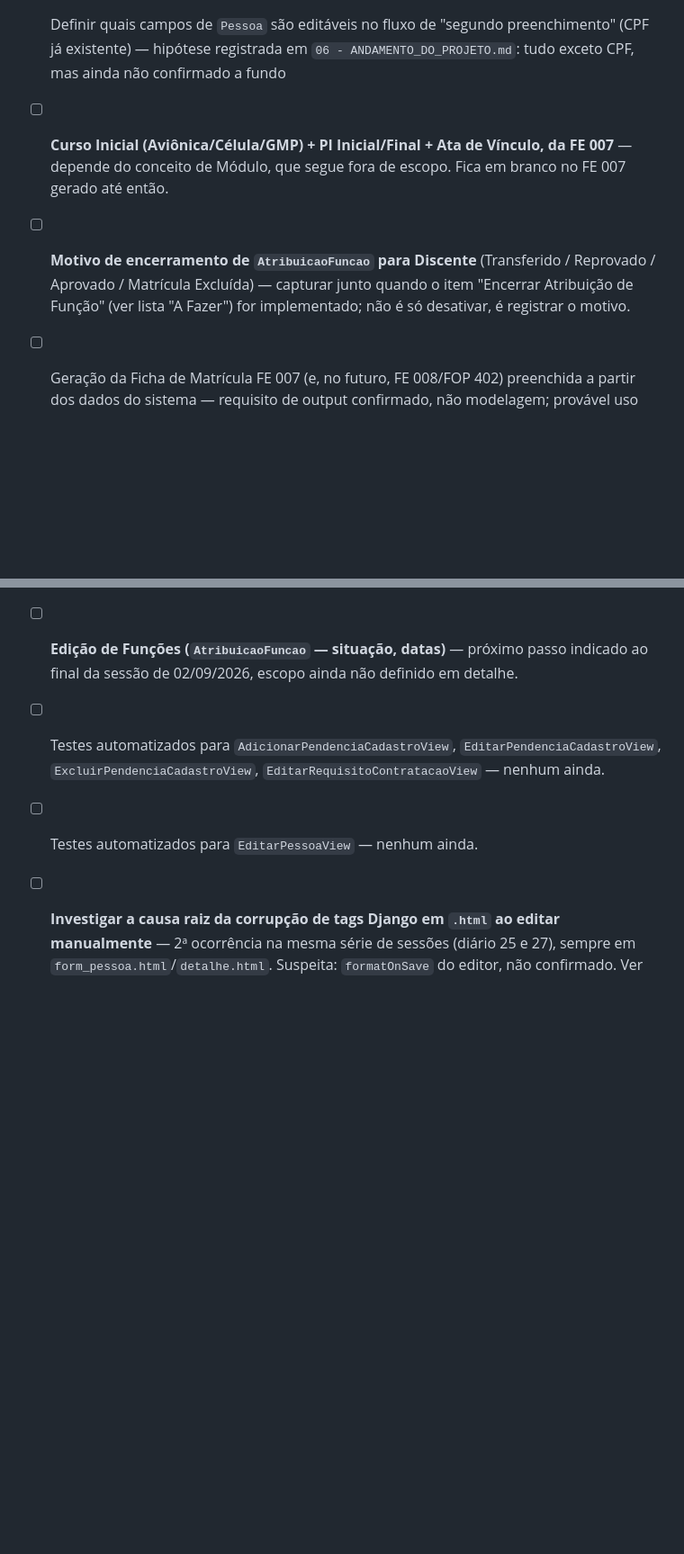
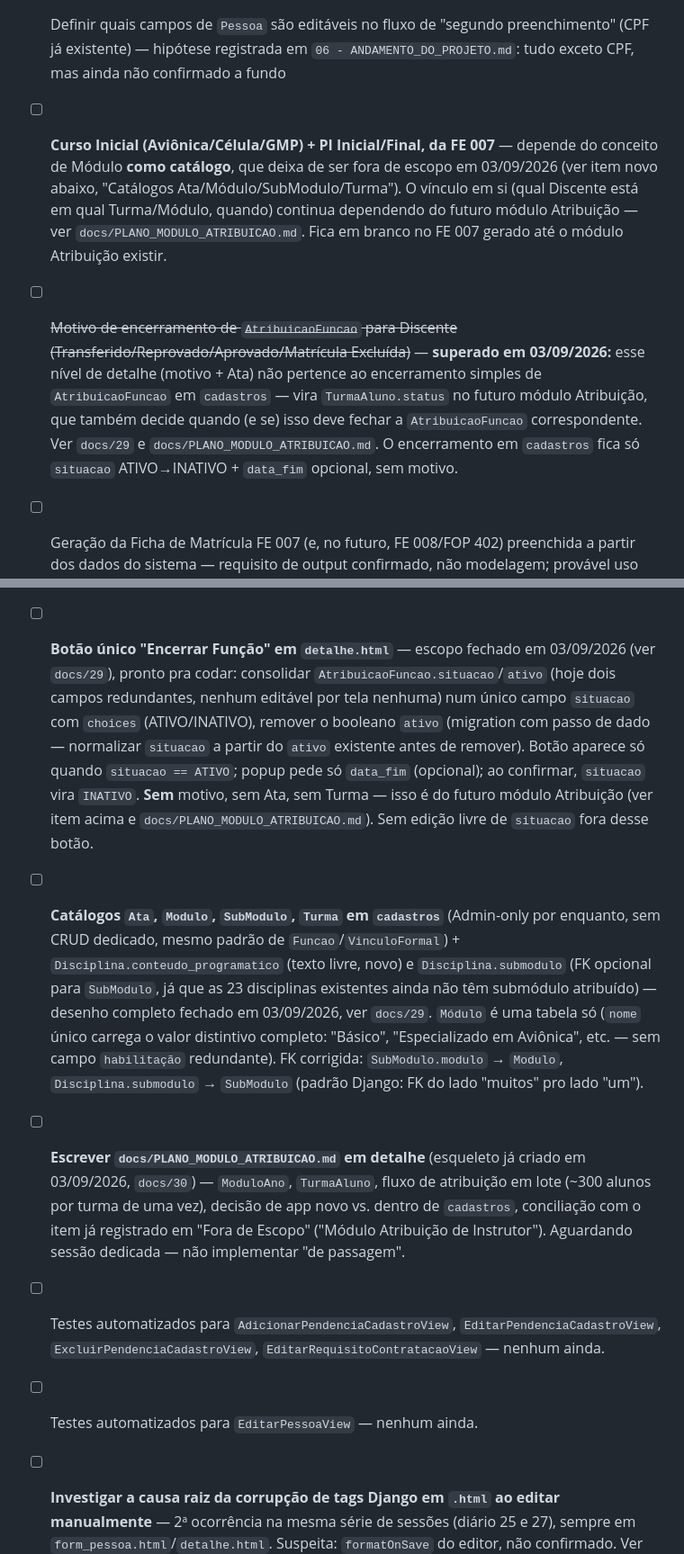
Before and after one commit to AssumFeres/gestao-escolar, a Markdown page: docs/00 - KANBAN.md, 2 parts joined by grey strips. Shown at 90% size. Rendered like a GitHub page; blank space fills up the shorter version.

Commit message:
docs: sessao de arquitetura (docs/29), esqueleto do plano de Atribuicao (docs/30), Kanban atualizado

```diff
--- a/docs/00 - KANBAN.md
+++ b/docs/00 - KANBAN.md
@@ -28,8 +30,8 @@ _Product Backlog único, ordenado por prioridade — etiquetado por `[Cadastro]`
 
 - [ ] **Cadastro de Formação do Docente (Graduação/Formação Profissional/Aperfeiçoamento) + vínculo com Requisitos de Contratação e Disciplina Habilitada, baseado no FE 008** — especificação completa no capítulo "📐 Especificações Detalhadas" no final deste documento, já atualizada para referenciar `DadosDocente` (implementado em 25/08/2026).
 - [ ] Definir quais campos de `Pessoa` são editáveis no fluxo de "segundo preenchimento" (CPF já existente) — hipótese registrada em `06 - ANDAMENTO_DO_PROJETO.md`: tudo exceto CPF, mas ainda não confirmado a fundo
-- [ ] **Curso Inicial (Aviônica/Célula/GMP) + PI Inicial/Final + Ata de Vínculo, da FE 007** — depende do conceito de Módulo, que segue fora de escopo. Fica em branco no FE 007 gerado até então.
-- [ ] **Motivo de encerramento de `AtribuicaoFuncao` para Discente** (Transferido / Reprovado / Aprovado / Matrícula Excluída) — capturar junto quando o item "Encerrar Atribuição de Função" (ver lista "A Fazer") for implementado; não é só desativar, é registrar o motivo.
+- [ ] **Curso Inicial (Aviônica/Célula/GMP) + PI Inicial/Final, da FE 007** — depende do conceito de Módulo **como catálogo**, que deixa de ser fora de escopo em 03/09/2026 (ver item novo abaixo, "Catálogos Ata/Módulo/SubModulo/Turma"). O vínculo em si (qual Discente está em qual Turma/Módulo, quando) continua dependendo do futuro módulo Atribuição — ver `docs/PLANO_MODULO_ATRIBUICAO.md`. Fica em branco no FE 007 gerado até o módulo Atribuição existir.
+- [ ] ~~Motivo de encerramento de `AtribuicaoFuncao` para Discente (Transferido/Reprovado/Aprovado/Matrícula Excluída)~~ — **superado em 03/09/2026:** esse nível de detalhe (motivo + Ata) não pertence ao encerramento simples de `AtribuicaoFuncao` em `cadastros` — vira `TurmaAluno.status` no futuro módulo Atribuição, que também decide quando (e se) isso deve fechar a `AtribuicaoFuncao` correspondente. Ver `docs/29` e `docs/PLANO_MODULO_ATRIBUICAO.md`. O encerramento em `cadastros` fica só `situacao` ATIVO→INATIVO + `data_fim` opcional, sem motivo.
 - [ ] Geração da Ficha de Matrícula FE 007 (e, no futuro, FE 008/FOP 402) preenchida a partir dos dados do sistema — requisito de output confirmado, não modelagem; provável uso futuro do fluxo de geração de `.docx`/PDF
 - [ ] **Alerta de FE 008 desatualizada** — ao gerar a FE 008 (item acima), comparar `atualizado_em` das `FormacaoDocente`/`Capacidade` daquele Docente contra a data da última geração do documento; se houver alteração posterior, bloquear a geração/download com alerta imperativo ("os dados mudaram desde a última impressão, gere novamente antes de usar"). Motivo: a numeração exibida no papel (ex: "4.1") é calculada e pode mudar silenciosamente com edições, mesmo sem perda de dado real — o papel físico assinado pelo CC ficaria desatualizado sem ninguém perceber. Campos `atualizado_em` já adicionados em `FormacaoDocente`/`Capacidade` (25/08/2026) preparando o terreno; a lógica do alerta em si depende da geração de documento existir primeiro.
 - [ ] Validação de erros de negócio no formulário HTML mais amigável (hoje aparece como mensagem genérica no topo, sem destacar o campo) — **parcialmente resolvido**: `clean()` nos Formsets (31/08) e mensagens do popup customizado indicando os campos faltando ao clicar "+ Adicionar" (01/09/2026) já cobrem os casos mais comuns; segue válido para erros de negócio do `Service` (duplicidade de RM/RA/CANAC, "Discente não acumula"), que ainda aparecem como mensagem genérica no topo.
@@ -56,7 +58,9 @@ _Product Backlog único, ordenado por prioridade — etiquetado por `[Cadastro]`
 - [ ] Padronizar versão do Python entre as máquinas do grupo (hoje: 3.14.5/3.14.3 em uma, 3.13.0 em outra, 3.10.11 na da escola/outra máquina) — atualizar Python + recriar `venv` quando for conveniente, não durante sessão de teste ativo
 - [ ] **`infraestrutura/cep/{adapters,ports}.py` importava de `pessoas.models`** — corrigido durante a Etapa 2 da renomeação (31/08/2026), mas registrado como lição: a suposição de que `infraestrutura/` seria isenta de referências ao app de cadastro (documentada no plano `docs/16`) estava incorreta e não deve ser repetida em futuras reestruturações de app.
 - [ ] **Tornar `documento_comprobatorio` obrigatório** (`blank=False`) em `AtribuicaoFuncao` — migration trivial, sem risco a dados existentes (campo já não aceita `NULL`; registros antigos com `""` continuam válidos). Efeito: passa a exigir preenchimento na próxima edição via formulário. Levantado em 02/09/2026, ver `docs/25`.
-- [ ] **Edição de Funções (`AtribuicaoFuncao` — situação, datas)** — próximo passo indicado ao final da sessão de 02/09/2026, escopo ainda não definido em detalhe.
+- [ ] **Botão único "Encerrar Função" em `detalhe.html`** — escopo fechado em 03/09/2026 (ver `docs/29`), pronto pra codar: consolidar `AtribuicaoFuncao.situacao`/`ativo` (hoje dois campos redundantes, nenhum editável por tela nenhuma) num único campo `situacao` com `choices` (ATIVO/INATIVO), remover o booleano `ativo` (migration com passo de dado — normalizar `situacao` a partir do `ativo` existente antes de remover). Botão aparece só quando `situacao == ATIVO`; popup pede só `data_fim` (opcional); ao confirmar, `situacao` vira `INATIVO`. **Sem** motivo, sem Ata, sem Turma — isso é do futuro módulo Atribuição (ver item acima e `docs/PLANO_MODULO_ATRIBUICAO.md`). Sem edição livre de `situacao` fora desse botão.
+- [ ] **Catálogos `Ata`, `Modulo`, `SubModulo`, `Turma` em `cadastros`** (Admin-only por enquanto, sem CRUD dedicado, mesmo padrão de `Funcao`/`VinculoFormal`) + `Disciplina.conteudo_programatico` (texto livre, novo) e `Disciplina.submodulo` (FK opcional para `SubModulo`, já que as 23 disciplinas existentes ainda não têm submódulo atribuído) — desenho completo fechado em 03/09/2026, ver `docs/29`. `Módulo` é uma tabela só (`nome` único carrega o valor distintivo completo: "Básico", "Especializado em Aviônica", etc. — sem campo `habilitação` redundante). FK corrigida: `SubModulo.modulo` → `Modulo`, `Disciplina.submodulo` → `SubModulo` (padrão Django: FK do lado "muitos" pro lado "um").
+- [ ] **Escrever `docs/PLANO_MODULO_ATRIBUICAO.md` em detalhe** (esqueleto já criado em 03/09/2026, `docs/30`) — `ModuloAno`, `TurmaAluno`, fluxo de atribuição em lote (~300 alunos por turma de uma vez), decisão de app novo vs. dentro de `cadastros`, conciliação com o item já registrado em "Fora de Escopo" ("Módulo Atribuição de Instrutor"). Aguardando sessão dedicada — não implementar "de passagem".
 - [ ] Testes automatizados para `AdicionarPendenciaCadastroView`, `EditarPendenciaCadastroView`, `ExcluirPendenciaCadastroView`, `EditarRequisitoContratacaoView` — nenhum ainda.
 - [ ] Testes automatizados para `EditarPessoaView` — nenhum ainda.
 - [ ] **Investigar a causa raiz da corrupção de tags Django em `.html` ao editar manualmente** — 2ª ocorrência na mesma série de sessões (diário 25 e 27), sempre em `form_pessoa.html`/`detalhe.html`. Suspeita: `formatOnSave` do editor, não confirmado. Ver `docs/27`.
```
Also changed, not shown: other parts of docs/00 - KANBAN.md (+5 -3 lines), docs/29 - ANDAMENTO_DO_PROJETO.md (added, +115 -0 lines), docs/30 - PLANO_MODULO_ATRIBUICAO.md (added, +61 -0 lines).
